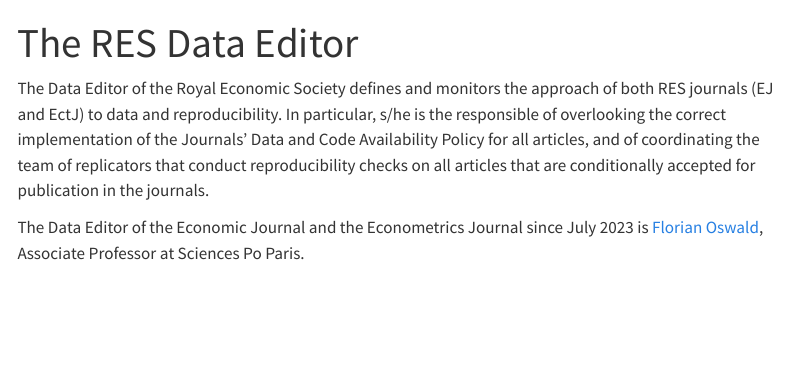
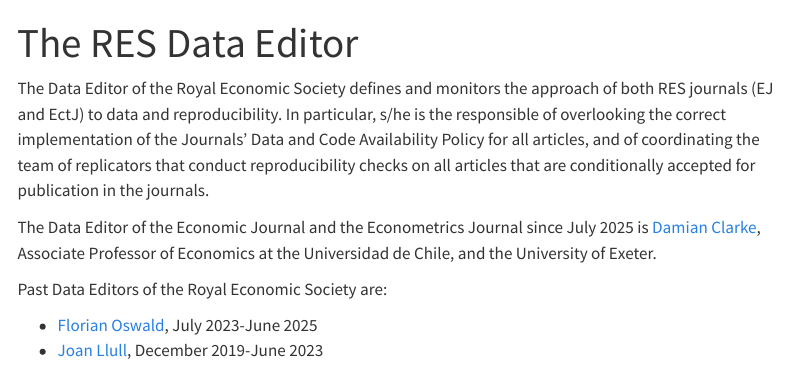
Before and after one commit to ejdataeditor/ejdataeditor.github.io, a Quarto document (de.qmd): the page in a window 1100 px wide, from its top. Rendered offline with R 4.5, knitr and Pandoc in place of Quarto, with nearby package versions; menus at the side of the page are left out.

Commit message:
Updates Clarke

```diff
--- a/_quarto.yml
+++ b/_quarto.yml
@@ -12,7 +12,6 @@
   favicon: img/favicon.png
   page-footer:
     left: "{{< var ej.short >}} Data Editor: [{{< var de.mail >}}]({{< var de.mail >}}) <br> {{< var ej.short >}} Editorial Office: [{{< var ej.mail >}}]({{< var ej.mail >}})"
-    center: "© [Florian Oswald](https://floswald.github.io) {{< var de.year >}}"
     right:
       - icon: github
         href: https://github.com/RES-reproducibility
--- a/de.qmd
+++ b/de.qmd
@@ -4,4 +4,9 @@
 
 The Data Editor of the Royal Economic Society defines and monitors the approach of both RES journals (EJ and EctJ) to data and reproducibility. In particular, s/he is the responsible of overlooking the correct implementation of the Journals' Data and Code Availability Policy for all articles, and of coordinating the team of replicators that conduct reproducibility checks on all articles that are conditionally accepted for publication in the journals.
 
-The Data Editor of the Economic Journal and the Econometrics Journal since July 2023 is [Florian Oswald](https://floswald.github.io), Associate Professor at Sciences Po Paris.
+The Data Editor of the Economic Journal and the Econometrics Journal since July 2025 is [Damian Clarke](https://damianclarke.net), Associate Professor of Economics at the Universidad de Chile, and the University of Exeter.
+
+Past Data Editors of the Royal Economic Society are:
+
+- [Florian Oswald](https://floswald.github.io), July 2023-June 2025
+- [Joan Llull](https://joanllull.github.io), December 2019-June 2023
```
Also changed, not shown: best.qmd (+1 -2 lines).
